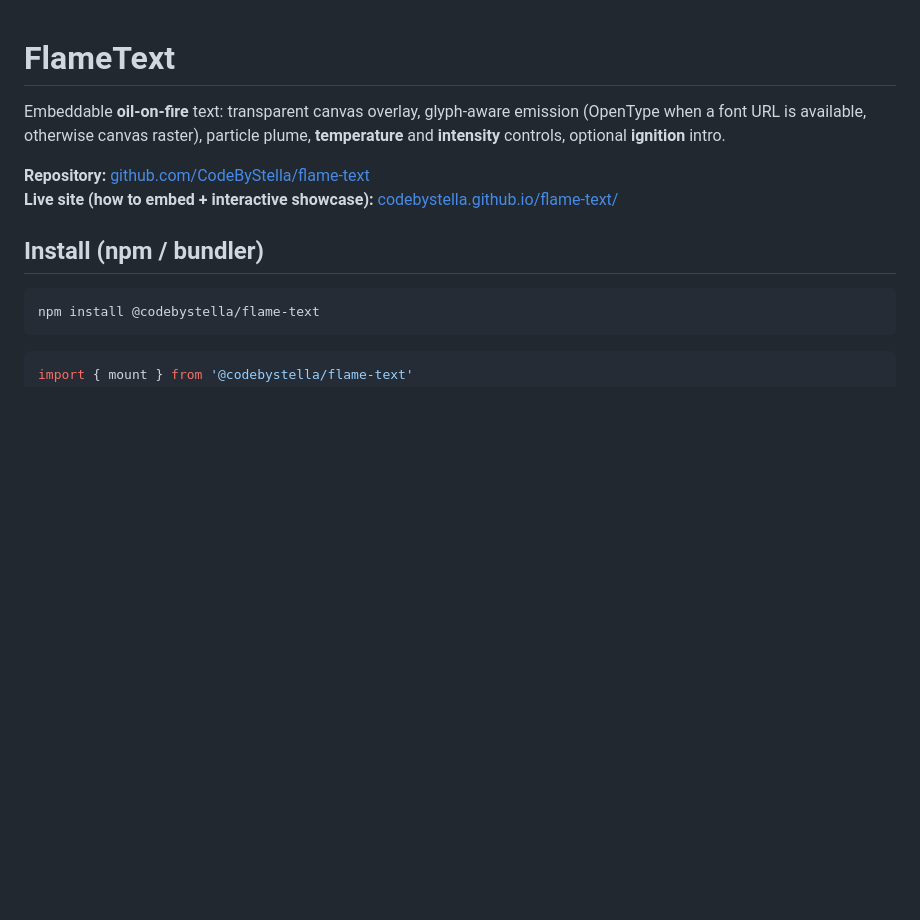
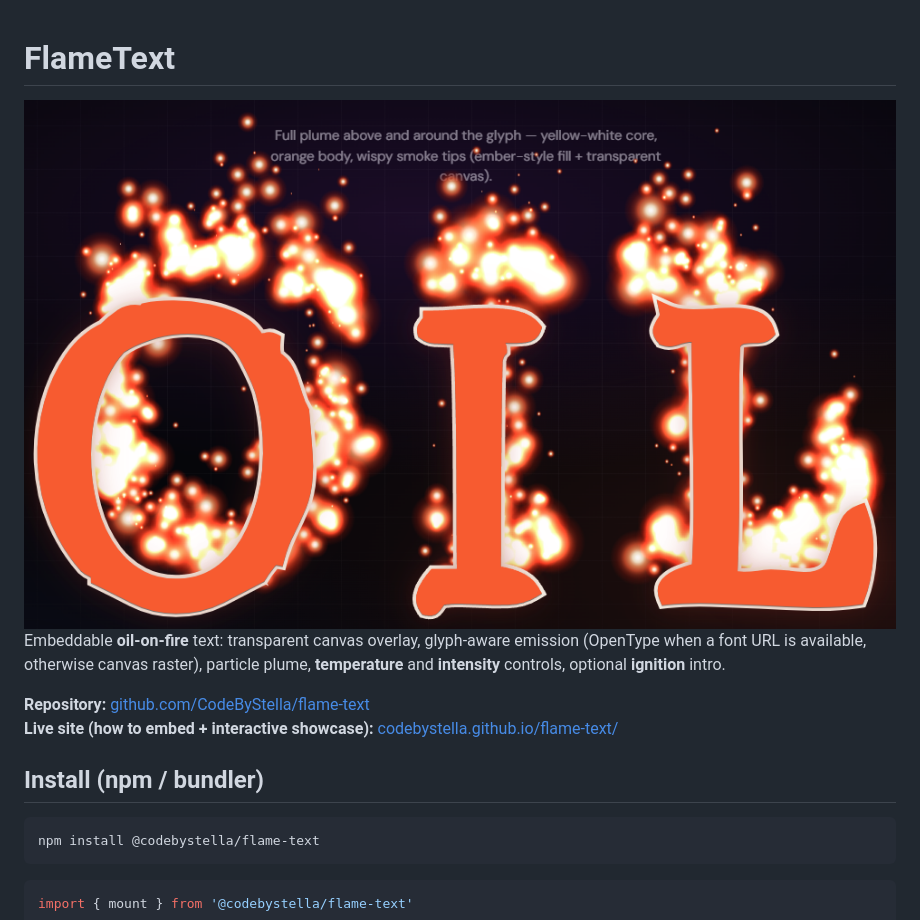
Before and after one commit to CodeByStella/flame-text, a Markdown page: README.md, the part around the change. Rendered like a GitHub page; pictures changed too: sample.png (added); blank space fills up the shorter version.

```diff
--- a/README.md
+++ b/README.md
@@ -1,4 +1,6 @@
 # FlameText
+
+<img src="./sample.png" alt="Sample: oil-on-fire text effect" />
 
 Embeddable **oil-on-fire** text: transparent canvas overlay, glyph-aware emission (OpenType when a font URL is available, otherwise canvas raster), particle plume, **temperature** and **intensity** controls, optional **ignition** intro.
 
```
